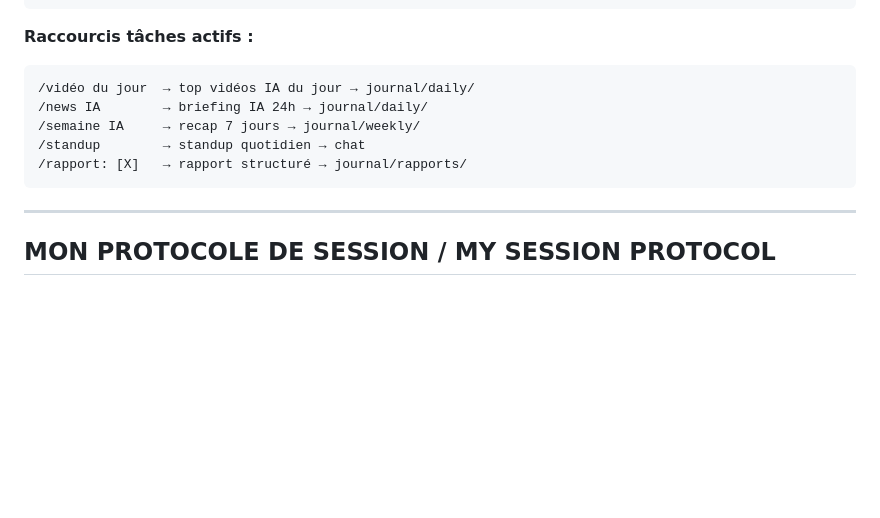
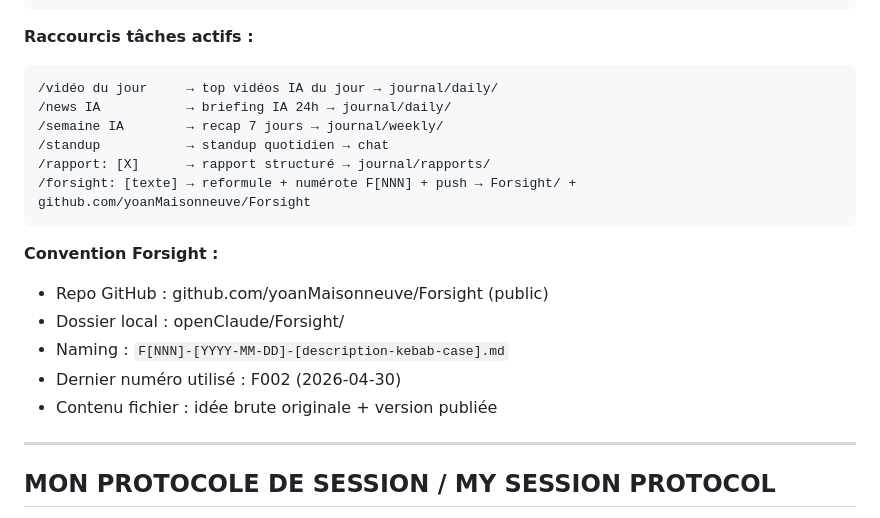
Before and after one commit to yoanMaisonneuve/Enter-Game, a Markdown page: Claude_init/CLAUDE.md, the part around the change. GitHub-like rendering; blank space fills up the shorter version.

````diff
--- a/Claude_init/CLAUDE.md
+++ b/Claude_init/CLAUDE.md
@@ -148,12 +148,20 @@ Git/askio1      → robot tripode askio1_v2
 
 **Raccourcis tâches actifs :**
 ```
-/vidéo du jour  → top vidéos IA du jour → journal/daily/
-/news IA        → briefing IA 24h → journal/daily/
-/semaine IA     → recap 7 jours → journal/weekly/
-/standup        → standup quotidien → chat
-/rapport: [X]   → rapport structuré → journal/rapports/
+/vidéo du jour     → top vidéos IA du jour → journal/daily/
+/news IA           → briefing IA 24h → journal/daily/
+/semaine IA        → recap 7 jours → journal/weekly/
+/standup           → standup quotidien → chat
+/rapport: [X]      → rapport structuré → journal/rapports/
+/forsight: [texte] → reformule + numérote F[NNN] + push → Forsight/ + github.com/yoanMaisonneuve/Forsight
 ```
+
+**Convention Forsight :**
+- Repo GitHub : github.com/yoanMaisonneuve/Forsight (public)
+- Dossier local : openClaude/Forsight/
+- Naming : `F[NNN]-[YYYY-MM-DD]-[description-kebab-case].md`
+- Dernier numéro utilisé : F002 (2026-04-30)
+- Contenu fichier : idée brute originale + version publiée
 
 ---
 
````
Also changed, not shown: templates/SHORTCUTS_REGISTRY.md (+18 -0 lines).
